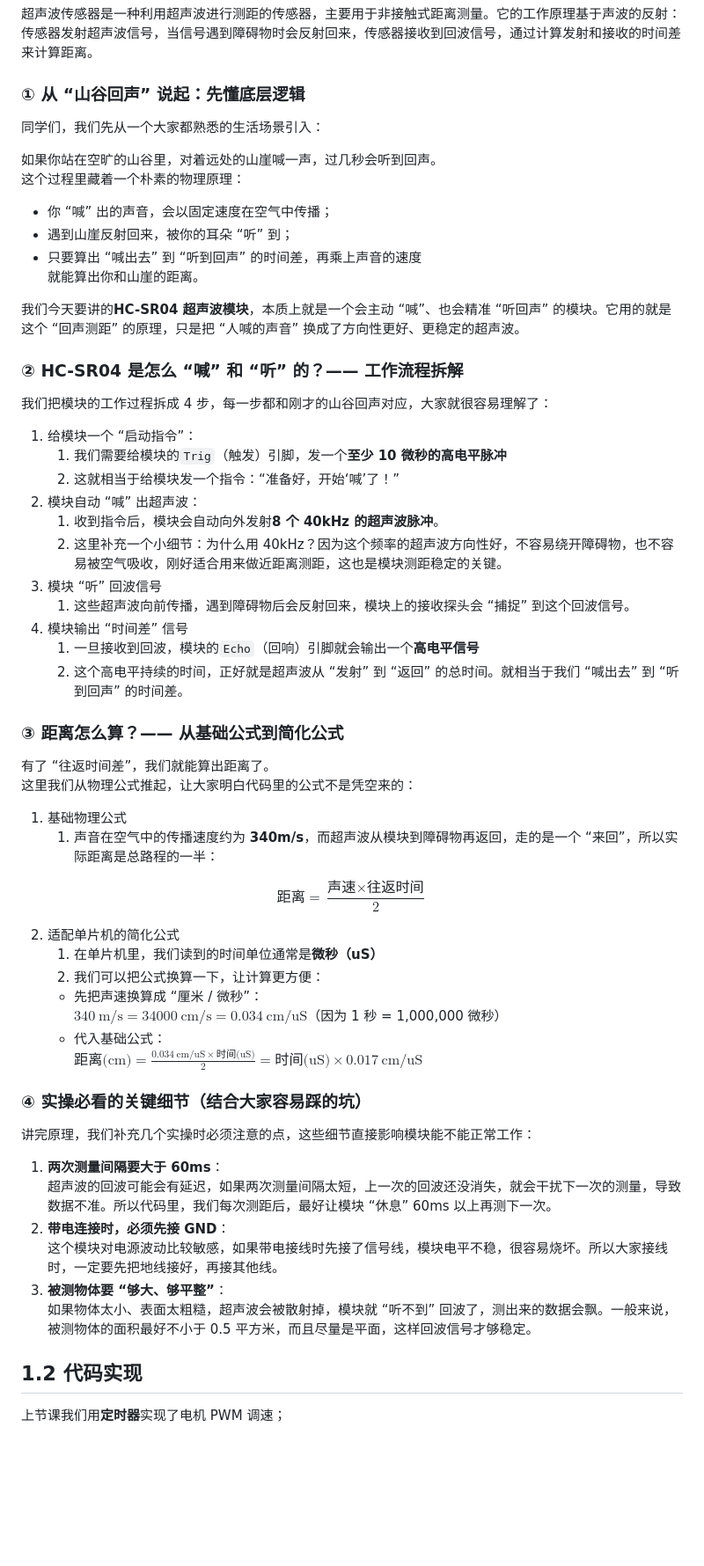
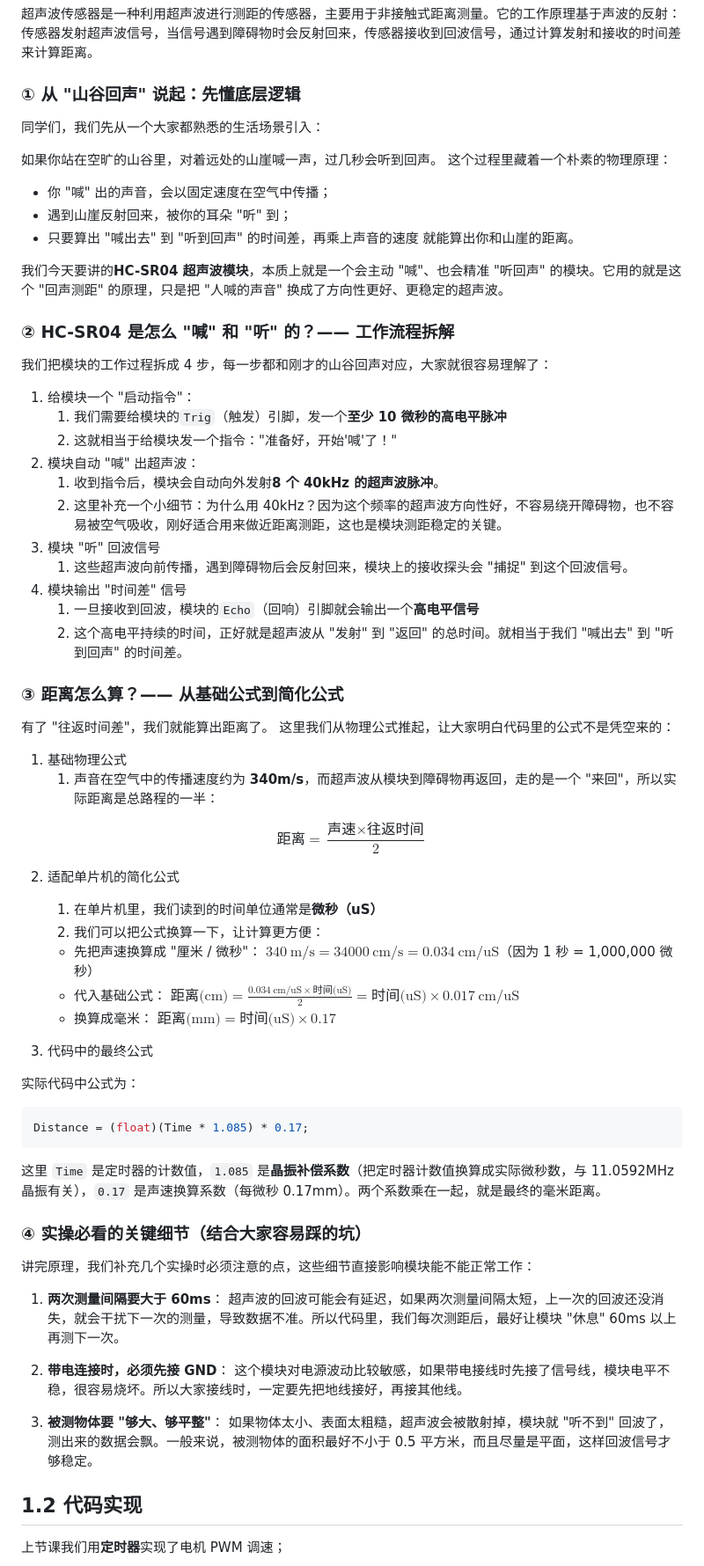
Before and after one commit to isryanyhliu/c51-car, a Markdown page: lectures/lecture-08-09-ultrasonic/script.md, the part around one of its changes. Shown at 88% size. Drawn GitHub-style; blank space fills up the shorter version.

````diff
--- a/lectures/lecture-08-09-ultrasonic/script.md
+++ b/lectures/lecture-08-09-ultrasonic/script.md
@@ -12,66 +12,80 @@
 
 超声波传感器是一种利用超声波进行测距的传感器，主要用于非接触式距离测量。它的工作原理基于声波的反射：传感器发射超声波信号，当信号遇到障碍物时会反射回来，传感器接收到回波信号，通过计算发射和接收的时间差来计算距离。
 
-### ① 从 “山谷回声” 说起：先懂底层逻辑
+### ① 从 "山谷回声" 说起：先懂底层逻辑
 
 同学们，我们先从一个大家都熟悉的生活场景引入：
 
 如果你站在空旷的山谷里，对着远处的山崖喊一声，过几秒会听到回声。
 这个过程里藏着一个朴素的物理原理：
 
-- 你 “喊” 出的声音，会以固定速度在空气中传播；
-- 遇到山崖反射回来，被你的耳朵 “听” 到；
-- 只要算出 “喊出去” 到 “听到回声” 的时间差，再乘上声音的速度
+- 你 "喊" 出的声音，会以固定速度在空气中传播；
+- 遇到山崖反射回来，被你的耳朵 "听" 到；
+- 只要算出 "喊出去" 到 "听到回声" 的时间差，再乘上声音的速度
   就能算出你和山崖的距离。
 
-我们今天要讲的**HC-SR04 超声波模块**，本质上就是一个会主动 “喊”、也会精准 “听回声” 的模块。它用的就是这个 “回声测距” 的原理，只是把 “人喊的声音” 换成了方向性更好、更稳定的超声波。
+我们今天要讲的**HC-SR04 超声波模块**，本质上就是一个会主动 "喊"、也会精准 "听回声" 的模块。它用的就是这个 "回声测距" 的原理，只是把 "人喊的声音" 换成了方向性更好、更稳定的超声波。
 
-### ② HC-SR04 是怎么 “喊” 和 “听” 的？—— 工作流程拆解
+### ② HC-SR04 是怎么 "喊" 和 "听" 的？—— 工作流程拆解
 
 我们把模块的工作过程拆成 4 步，每一步都和刚才的山谷回声对应，大家就很容易理解了：
 
-1. 给模块一个 “启动指令”：
-    1. 我们需要给模块的`Trig`（触发）引脚，发一个**至少 10 微秒的高电平脉冲**
-    2. 这就相当于给模块发一个指令：“准备好，开始‘喊’了！”
-2. 模块自动 “喊” 出超声波：
-    1. 收到指令后，模块会自动向外发射**8 个 40kHz 的超声波脉冲**。
-    2. 这里补充一个小细节：为什么用 40kHz？因为这个频率的超声波方向性好，不容易绕开障碍物，也不容易被空气吸收，刚好适合用来做近距离测距，这也是模块测距稳定的关键。
-3. 模块 “听” 回波信号
-    1. 这些超声波向前传播，遇到障碍物后会反射回来，模块上的接收探头会 “捕捉” 到这个回波信号。
-4. 模块输出 “时间差” 信号
-    1. 一旦接收到回波，模块的`Echo`（回响）引脚就会输出一个**高电平信号**
-    2. 这个高电平持续的时间，正好就是超声波从 “发射” 到 “返回” 的总时间。就相当于我们 “喊出去” 到 “听到回声” 的时间差。
+1. 给模块一个 "启动指令"：
+   1. 我们需要给模块的`Trig`（触发）引脚，发一个**至少 10 微秒的高电平脉冲**
+   2. 这就相当于给模块发一个指令："准备好，开始'喊'了！"
+2. 模块自动 "喊" 出超声波：
+   1. 收到指令后，模块会自动向外发射**8 个 40kHz 的超声波脉冲**。
+   2. 这里补充一个小细节：为什么用 40kHz？因为这个频率的超声波方向性好，不容易绕开障碍物，也不容易被空气吸收，刚好适合用来做近距离测距，这也是模块测距稳定的关键。
+3. 模块 "听" 回波信号
+   1. 这些超声波向前传播，遇到障碍物后会反射回来，模块上的接收探头会 "捕捉" 到这个回波信号。
+4. 模块输出 "时间差" 信号
+   1. 一旦接收到回波，模块的`Echo`（回响）引脚就会输出一个**高电平信号**
+   2. 这个高电平持续的时间，正好就是超声波从 "发射" 到 "返回" 的总时间。就相当于我们 "喊出去" 到 "听到回声" 的时间差。
 
 ### ③ 距离怎么算？—— 从基础公式到简化公式
 
-有了 “往返时间差”，我们就能算出距离了。
+有了 "往返时间差"，我们就能算出距离了。
 这里我们从物理公式推起，让大家明白代码里的公式不是凭空来的：
 
 1. 基础物理公式
-    1. 声音在空气中的传播速度约为 **340m/s**，而超声波从模块到障碍物再返回，走的是一个 “来回”，所以实际距离是总路程的一半：
+   1. 声音在空气中的传播速度约为 **340m/s**，而超声波从模块到障碍物再返回，走的是一个 "来回"，所以实际距离是总路程的一半：
 
 $$
 \text{距离} = \frac{\text{声速} \times \text{往返时间}}{2}
 $$
 
 2. 适配单片机的简化公式
-    1. 在单片机里，我们读到的时间单位通常是**微秒（uS）**
-    2. 我们可以把公式换算一下，让计算更方便：
-    - 先把声速换算成 “厘米 / 微秒”：
-      $340\ \text{m/s} = 34000\ \text{cm/s} = 0.034\ \text{cm/uS}$（因为 1 秒 = 1,000,000 微秒）
-    - 代入基础公式：
-      $\text{距离(cm)} = \frac{0.034\ \text{cm/uS} \times \text{时间(uS)}}{2} = \text{时间(uS)} \times 0.017\ \text{cm/uS}$
+   1. 在单片机里，我们读到的时间单位通常是**微秒（uS）**
+   2. 我们可以把公式换算一下，让计算更方便：
+   - 先把声速换算成 "厘米 / 微秒"：
+     $340\ \text{m/s} = 34000\ \text{cm/s} = 0.034\ \text{cm/uS}$（因为 1 秒 = 1,000,000 微秒）
+   - 代入基础公式：
+     $\text{距离(cm)} = \frac{0.034\ \text{cm/uS} \times \text{时间(uS)}}{2} = \text{时间(uS)} \times 0.017\ \text{cm/uS}$
+   - 换算成毫米：
+     $\text{距离(mm)} = \text{时间(uS)} \times 0.17$
+
+3. 代码中的最终公式
+
+实际代码中公式为：
+
+```c
+Distance = (float)(Time * 1.085) * 0.17;
+```
+
+这里 `Time` 是定时器的计数值，`1.085` 是**晶振补偿系数**（把定时器计数值换算成实际微秒数，与 11.0592MHz 晶振有关），`0.17` 是声速换算系数（每微秒 0.17mm）。两个系数乘在一起，就是最终的毫米距离。
 
 ### ④ 实操必看的关键细节（结合大家容易踩的坑）
 
 讲完原理，我们补充几个实操时必须注意的点，这些细节直接影响模块能不能正常工作：
 
 1. **两次测量间隔要大于 60ms**：
-   超声波的回波可能会有延迟，如果两次测量间隔太短，上一次的回波还没消失，就会干扰下一次的测量，导致数据不准。所以代码里，我们每次测距后，最好让模块 “休息” 60ms 以上再测下一次。
+   超声波的回波可能会有延迟，如果两次测量间隔太短，上一次的回波还没消失，就会干扰下一次的测量，导致数据不准。所以代码里，我们每次测距后，最好让模块 "休息" 60ms 以上再测下一次。
+
 2. **带电连接时，必须先接 GND**：
    这个模块对电源波动比较敏感，如果带电接线时先接了信号线，模块电平不稳，很容易烧坏。所以大家接线时，一定要先把地线接好，再接其他线。
-3. **被测物体要 “够大、够平整”**：
-   如果物体太小、表面太粗糙，超声波会被散射掉，模块就 “听不到” 回波了，测出来的数据会飘。一般来说，被测物体的面积最好不小于 0.5 平方米，而且尽量是平面，这样回波信号才够稳定。
+
+3. **被测物体要 "够大、够平整"**：
+   如果物体太小、表面太粗糙，超声波会被散射掉，模块就 "听不到" 回波了，测出来的数据会飘。一般来说，被测物体的面积最好不小于 0.5 平方米，而且尽量是平面，这样回波信号才够稳定。
 
 ## 1.2 代码实现
 
````
Also changed, not shown: other parts of lectures/lecture-08-09-ultrasonic/script.md (+133 -121 lines).
